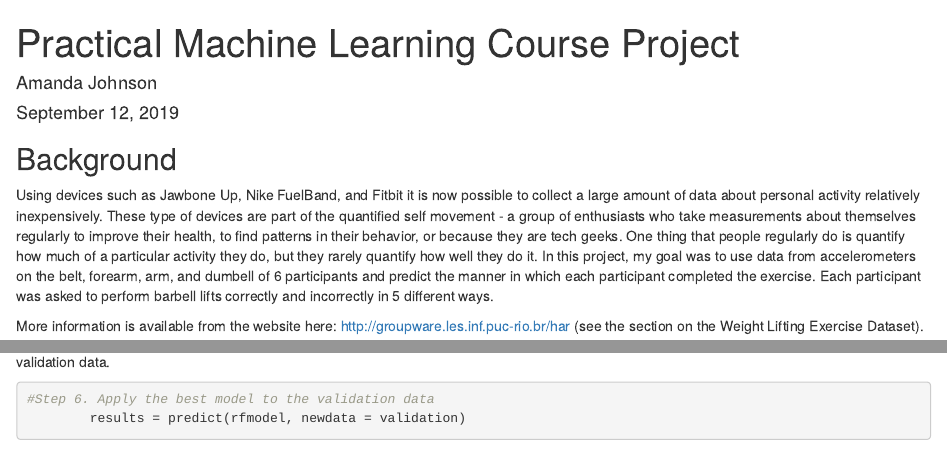
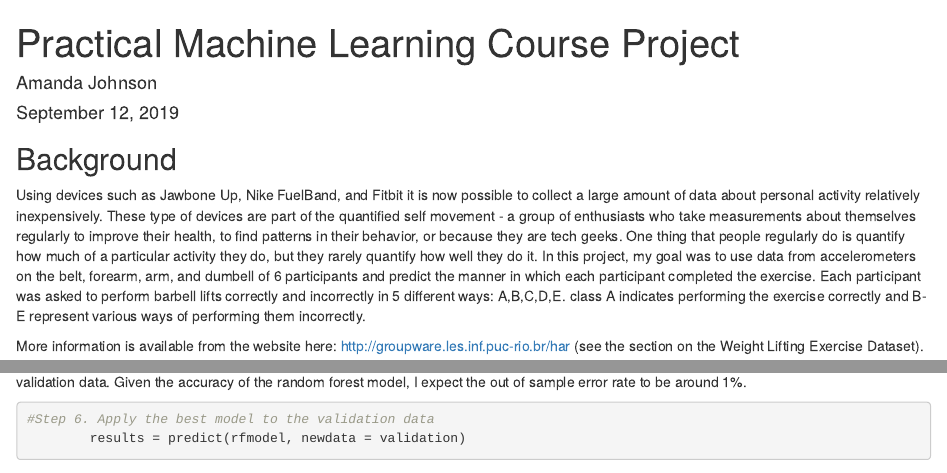
Before and after one commit to amandaleejohnson/Practical-Machine-Learning-Course-Project, an R Markdown document (Assignment 12 - Markdown File.Rmd): the page in a window 1100 px wide, from its top, and a second part further down, joined at a grey line. Rendered offline with R 4.5, knitr and Pandoc, with nearby package versions; some code elsewhere in the file could not run offline.

Commit message:
Updated to include out of sample error rate

````diff
--- a/Assignment 12 - Markdown File.Rmd
+++ b/Assignment 12 - Markdown File.Rmd
@@ -8,7 +8,7 @@ output: html_document
 ## Background ##
 
 Using devices such as Jawbone Up, Nike FuelBand, and Fitbit it is now possible to collect a large amount of data about personal activity relatively inexpensively.
-These type of devices are part of the quantified self movement - a group of enthusiasts who take measurements about themselves regularly to improve their health, to find patterns in their behavior, or because they are tech geeks. One thing that people regularly do is quantify how much of a particular activity they do, but they rarely quantify how well they do it. In this project, my goal was to use data from accelerometers on the belt, forearm, arm, and dumbell of 6 participants and predict the manner in which each participant completed the exercise. Each participant was asked to perform barbell lifts correctly and incorrectly in 5 different ways.
+These type of devices are part of the quantified self movement - a group of enthusiasts who take measurements about themselves regularly to improve their health, to find patterns in their behavior, or because they are tech geeks. One thing that people regularly do is quantify how much of a particular activity they do, but they rarely quantify how well they do it. In this project, my goal was to use data from accelerometers on the belt, forearm, arm, and dumbell of 6 participants and predict the manner in which each participant completed the exercise. Each participant was asked to perform barbell lifts correctly and incorrectly in 5 different ways: A,B,C,D,E. class A indicates performing the exercise correctly and B-E represent various ways of performing them incorrectly.
 
 More information is available from the website here: <http://groupware.les.inf.puc-rio.br/har> (see the section on the Weight Lifting Exercise Dataset).
 
@@ -239,7 +239,7 @@ Finally, I evaluated the accuracy of each model using the test sub-sample and se
         comb_accuracy = round(comb_accuracy, 4)
 
 ```
-The random forest model (`r rf_accuracy`) and stacked model (`r comb_accuracy`) show similar accuracy. Therefore, I selected the random forest model to apply to the validation data.
+The random forest model (`r rf_accuracy`) and stacked model (`r comb_accuracy`) show similar accuracy. Therefore, I selected the random forest model to apply to the validation data. Given the accuracy of the random forest model, I expect the out of sample error rate to be around 1%.
 
 ```{r step6}
 #Step 6. Apply the best model to the validation data
````
Also changed, not shown: Assignment_12_-_Markdown_File.html.
